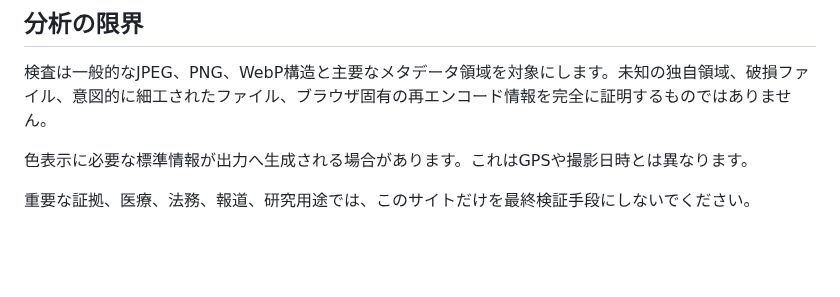
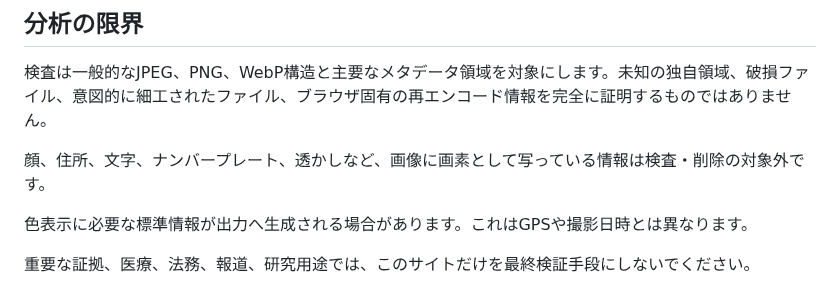
Before and after one commit to abcderp2/Exif, a Markdown page: SECURITY.md, the part around the change. GitHub-like rendering; blank space fills up the shorter version.

Commit message:
fix: clarify the scope of metadata removal

```diff
--- a/SECURITY.md
+++ b/SECURITY.md
@@ -46,6 +46,8 @@ Content Security Policyで外部通信、外部スクリプト、オブジェク
 
 検査は一般的なJPEG、PNG、WebP構造と主要なメタデータ領域を対象にします。未知の独自領域、破損ファイル、意図的に細工されたファイル、ブラウザ固有の再エンコード情報を完全に証明するものではありません。
 
+顔、住所、文字、ナンバープレート、透かしなど、画像に画素として写っている情報は検査・削除の対象外です。
+
 色表示に必要な標準情報が出力へ生成される場合があります。これはGPSや撮影日時とは異なります。
 
 重要な証拠、医療、法務、報道、研究用途では、このサイトだけを最終検証手段にしないでください。
```
